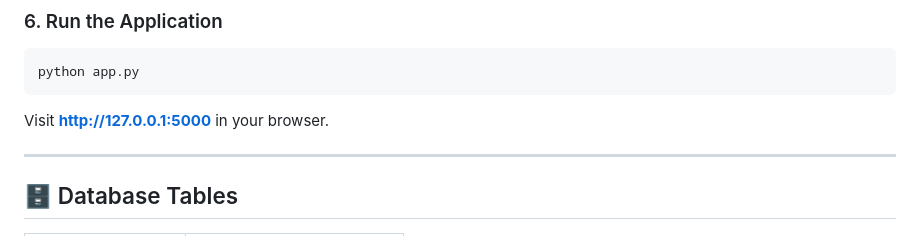
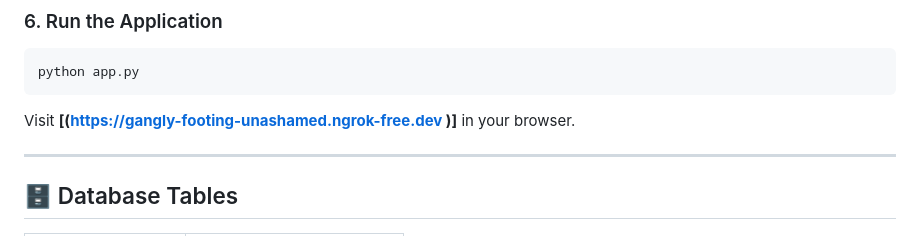
Before and after one commit to giridharanm-in/LearnWin_tech_project, a Markdown page: README.md, the part around the change. Rendered like a GitHub page.

````diff
--- a/README.md
+++ b/README.md
@@ -113,7 +113,7 @@ app.config['MYSQL_DB']       = 'besant_tech'
 python app.py
 ```
 
-Visit **http://127.0.0.1:5000** in your browser.
+Visit **[(https://gangly-footing-unashamed.ngrok-free.dev )]** in your browser.
 
 ---
 
````
